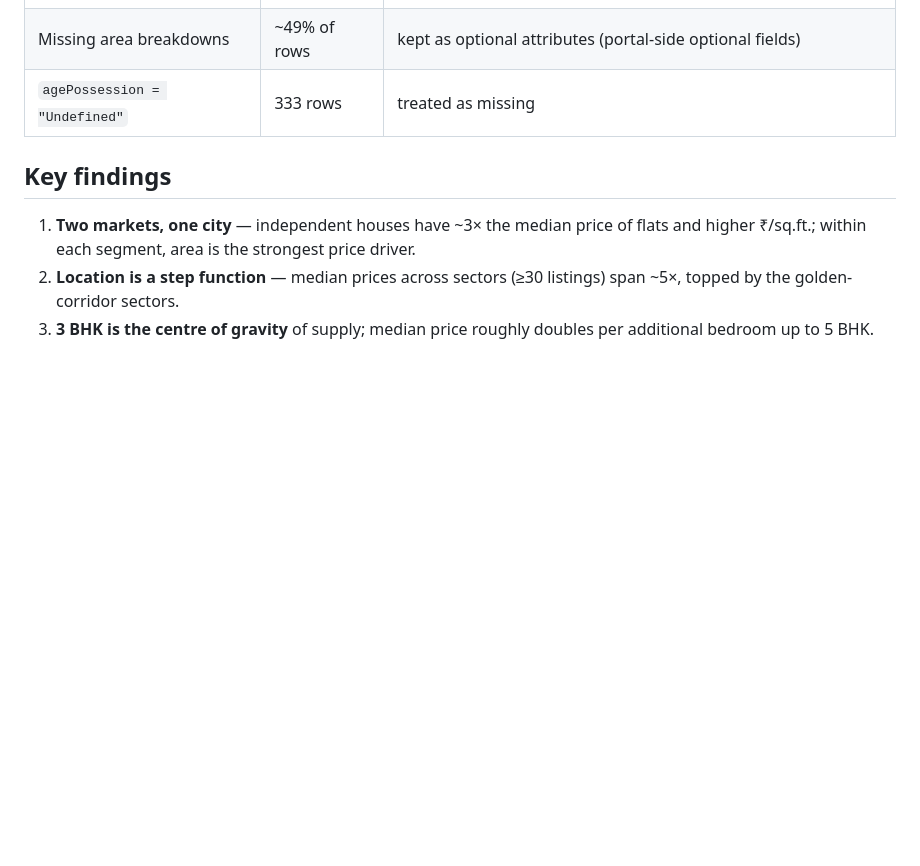
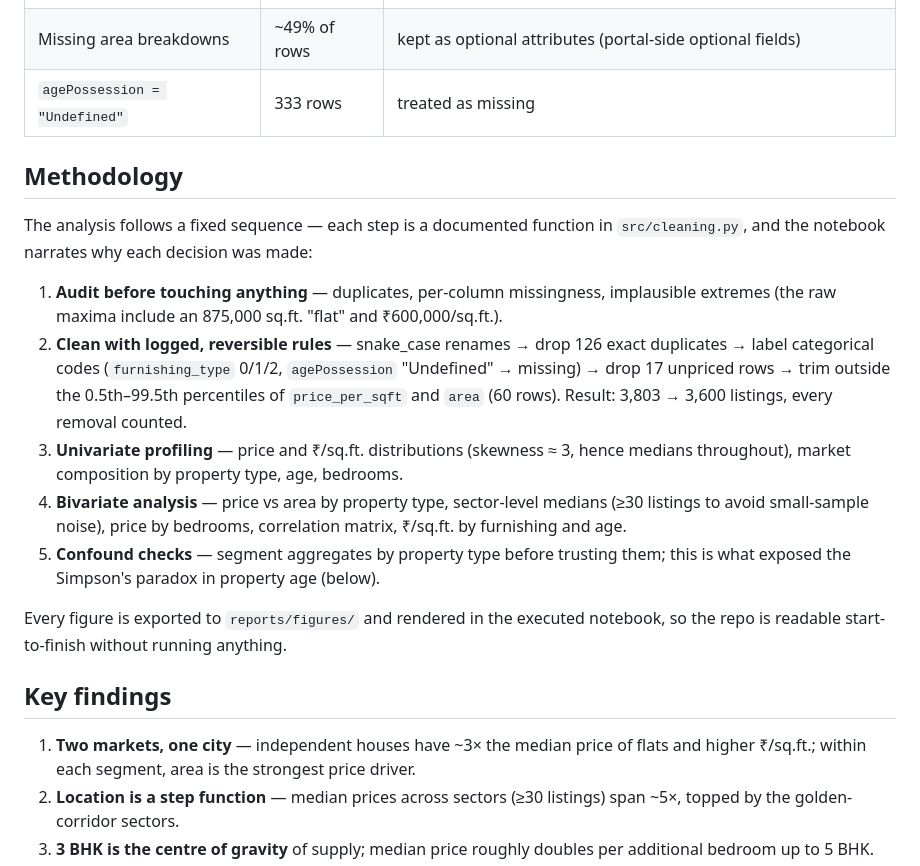
Before and after one commit to safdar-hussain1/Gurgaon-RealEstate-EDA, a Markdown page: README.md, the part around the change. GitHub-like rendering; blank space fills up the shorter version.

Commit message:
Document methodology workflow in README

```diff
--- a/README.md
+++ b/README.md
@@ -63,6 +63,18 @@ Known quirks handled by the pipeline:
 | Missing area breakdowns | ~49% of rows | kept as optional attributes (portal-side optional fields) |
 | `agePossession = "Undefined"` | 333 rows | treated as missing |
 
+## Methodology
+
+The analysis follows a fixed sequence — each step is a documented function in `src/cleaning.py`, and the notebook narrates why each decision was made:
+
+1. **Audit before touching anything** — duplicates, per-column missingness, implausible extremes (the raw maxima include an 875,000 sq.ft. "flat" and ₹600,000/sq.ft.).
+2. **Clean with logged, reversible rules** — snake_case renames → drop 126 exact duplicates → label categorical codes (`furnishing_type` 0/1/2, `agePossession` "Undefined" → missing) → drop 17 unpriced rows → trim outside the 0.5th–99.5th percentiles of `price_per_sqft` and `area` (60 rows). Result: 3,803 → 3,600 listings, every removal counted.
+3. **Univariate profiling** — price and ₹/sq.ft. distributions (skewness ≈ 3, hence medians throughout), market composition by property type, age, bedrooms.
+4. **Bivariate analysis** — price vs area by property type, sector-level medians (≥30 listings to avoid small-sample noise), price by bedrooms, correlation matrix, ₹/sq.ft. by furnishing and age.
+5. **Confound checks** — segment aggregates by property type before trusting them; this is what exposed the Simpson's paradox in property age (below).
+
+Every figure is exported to `reports/figures/` and rendered in the executed notebook, so the repo is readable start-to-finish without running anything.
+
 ## Key findings
 
 1. **Two markets, one city** — independent houses have ~3× the median price of flats and higher ₹/sq.ft.; within each segment, area is the strongest price driver.
```
